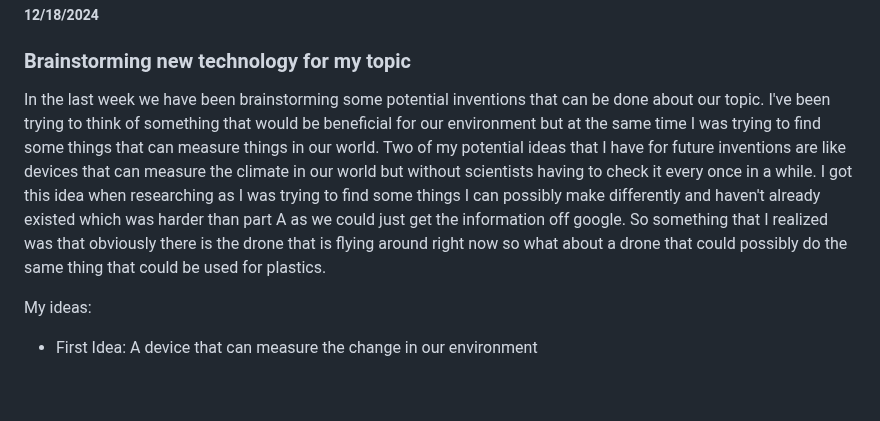
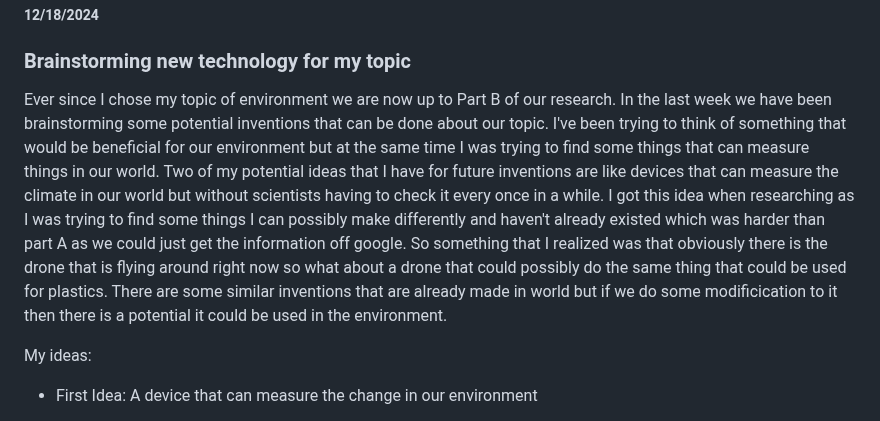
Before and after one commit to tinax8774/sep10-freedom-project, a Markdown page: blog/entry03.md, the part around the change. Rendered like a GitHub page; blank space fills up the shorter version.

```diff
--- a/blog/entry03.md
+++ b/blog/entry03.md
@@ -2,7 +2,7 @@
 ##### 12/18/2024
 
 ### Brainstorming new technology for my topic
-In the last week we have been brainstorming some potential inventions that can be done about our topic. I've been trying to think of something that would be beneficial for our environment but at the same time I was trying to find some things that can measure things in our world. Two of my potential ideas that I have for future inventions are like devices that can measure the climate in our world but without scientists having to check it every once in a while. I got this idea when researching as I was trying to find some things I can possibly make differently and haven't already existed which was harder than part A as we could just get the information off google. So something that I realized was that obviously there is the drone that is flying around right now so what about a drone that could possibly do the same thing that could be used for plastics.
+Ever since I chose my topic of environment we are now up to Part B of our research. In the last week we have been brainstorming some potential inventions that can be done about our topic. I've been trying to think of something that would be beneficial for our environment but at the same time I was trying to find some things that can measure things in our world. Two of my potential ideas that I have for future inventions are like devices that can measure the climate in our world but without scientists having to check it every once in a while. I got this idea when researching as I was trying to find some things I can possibly make differently and haven't already existed which was harder than part A as we could just get the information off google. So something that I realized was that obviously there is the drone that is flying around right now so what about a drone that could possibly do the same thing that could be used for plastics. There are some similar inventions that are already made in world but if we do some modificication to it then there is a potential it could be used in the environment.
 
 My ideas:
 * First Idea: A device that can measure the change in our environment
```
